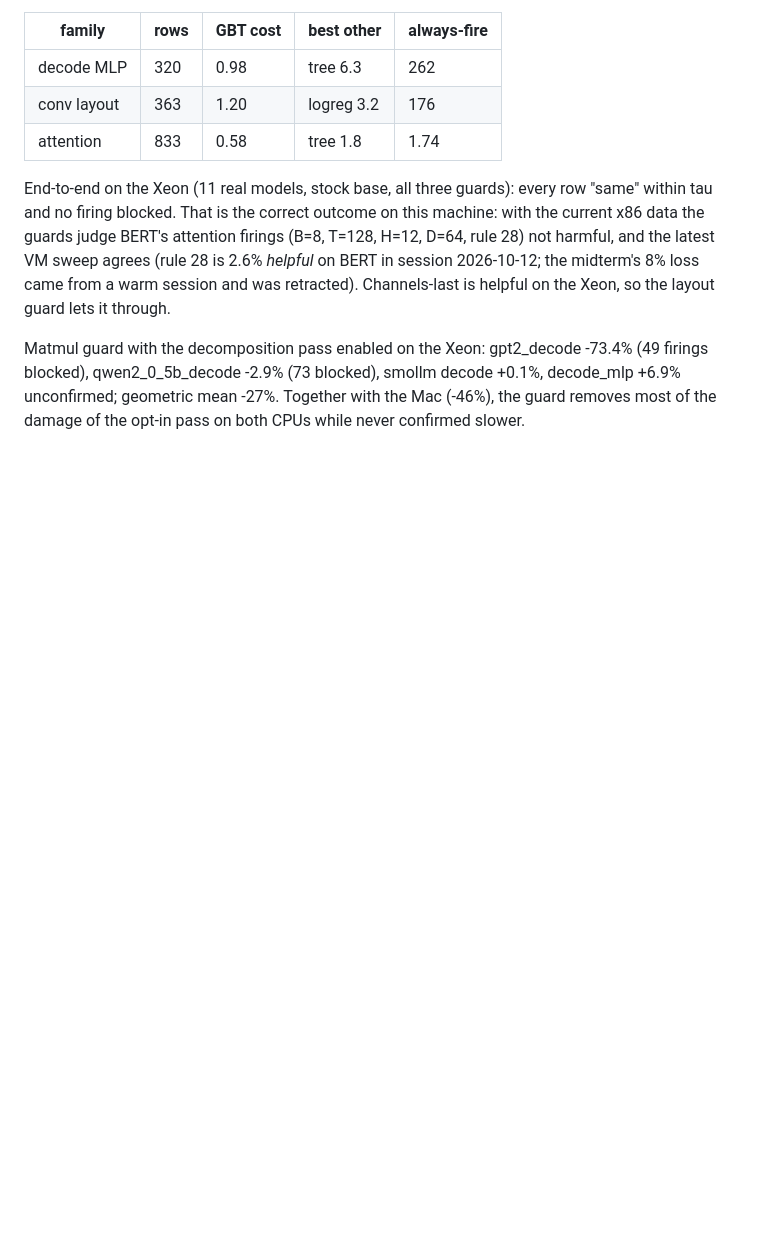
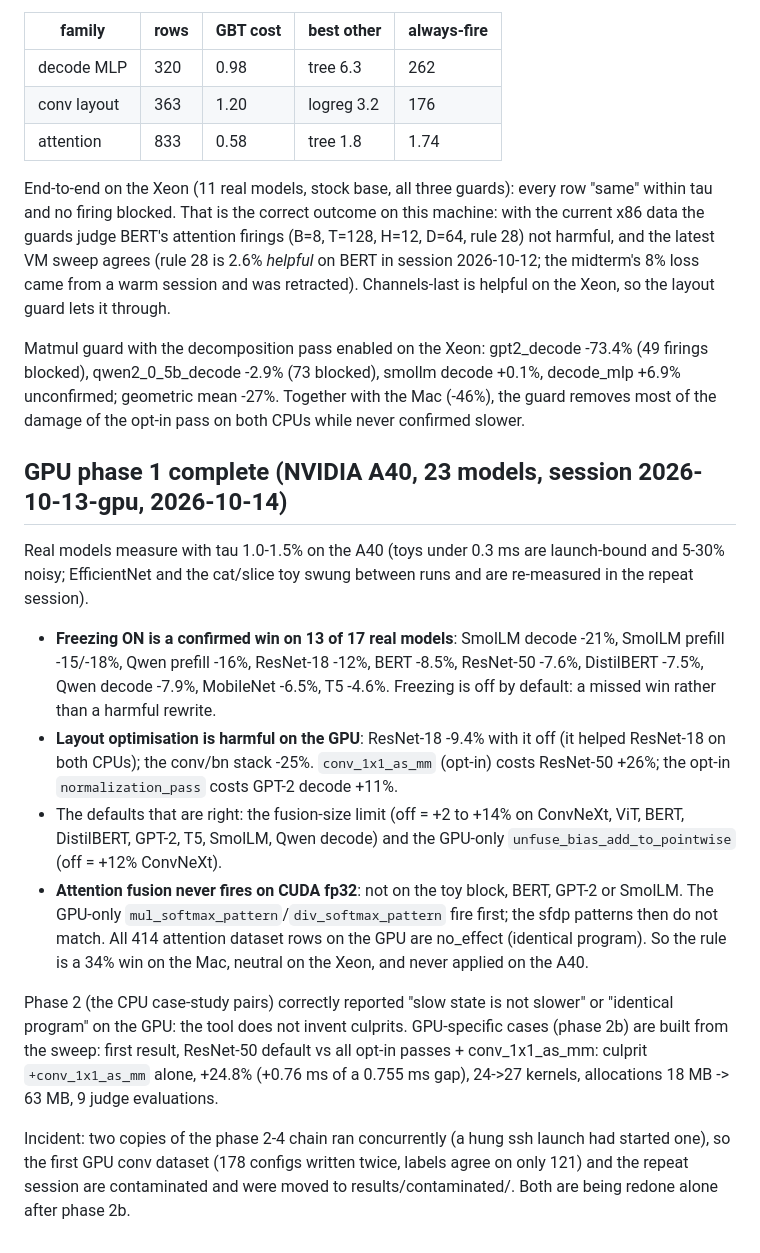
Before and after one commit to ChideraIbe123/Inductor-Rewrite-Blame, a Markdown page: docs/results_notes.md, the part around the change. Rendered like a GitHub page; blank space fills up the shorter version.

Commit message:
docs: GPU phase 1 summary, first GPU attribution, contamination incident
Co-Authored-By: Claude Fable 5.1 <noreply@anthropic.com>

```diff
--- a/docs/results_notes.md
+++ b/docs/results_notes.md
@@ -275,3 +275,30 @@ Matmul guard with the decomposition pass enabled on the Xeon: gpt2_decode -73.4%
 qwen2_0_5b_decode -2.9% (73 blocked), smollm decode +0.1%, decode_mlp +6.9% unconfirmed; geometric mean
 -27%. Together with the Mac (-46%), the guard removes most of the damage of the opt-in pass on both CPUs
 while never confirmed slower.
+
+## GPU phase 1 complete (NVIDIA A40, 23 models, session 2026-10-13-gpu, 2026-10-14)
+
+Real models measure with tau 1.0-1.5% on the A40 (toys under 0.3 ms are launch-bound and 5-30% noisy;
+EfficientNet and the cat/slice toy swung between runs and are re-measured in the repeat session).
+
+- **Freezing ON is a confirmed win on 13 of 17 real models**: SmolLM decode -21%, SmolLM prefill -15/-18%,
+  Qwen prefill -16%, ResNet-18 -12%, BERT -8.5%, ResNet-50 -7.6%, DistilBERT -7.5%, Qwen decode -7.9%,
+  MobileNet -6.5%, T5 -4.6%. Freezing is off by default: a missed win rather than a harmful rewrite.
+- **Layout optimisation is harmful on the GPU**: ResNet-18 -9.4% with it off (it helped ResNet-18 on both
+  CPUs); the conv/bn stack -25%. `conv_1x1_as_mm` (opt-in) costs ResNet-50 +26%; the opt-in
+  `normalization_pass` costs GPT-2 decode +11%.
+- The defaults that are right: the fusion-size limit (off = +2 to +14% on ConvNeXt, ViT, BERT, DistilBERT,
+  GPT-2, T5, SmolLM, Qwen decode) and the GPU-only `unfuse_bias_add_to_pointwise` (off = +12% ConvNeXt).
+- **Attention fusion never fires on CUDA fp32**: not on the toy block, BERT, GPT-2 or SmolLM. The GPU-only
+  `mul_softmax_pattern`/`div_softmax_pattern` fire first; the sfdp patterns then do not match. All 414
+  attention dataset rows on the GPU are no_effect (identical program). So the rule is a 34% win on the Mac,
+  neutral on the Xeon, and never applied on the A40.
+
+Phase 2 (the CPU case-study pairs) correctly reported "slow state is not slower" or "identical program"
+on the GPU: the tool does not invent culprits. GPU-specific cases (phase 2b) are built from the sweep:
+first result, ResNet-50 default vs all opt-in passes + conv_1x1_as_mm: culprit `+conv_1x1_as_mm` alone,
++24.8% (+0.76 ms of a 0.755 ms gap), 24->27 kernels, allocations 18 MB -> 63 MB, 9 judge evaluations.
+
+Incident: two copies of the phase 2-4 chain ran concurrently (a hung ssh launch had started one), so the
+first GPU conv dataset (178 configs written twice, labels agree on only 121) and the repeat session are
+contaminated and were moved to results/contaminated/. Both are being redone alone after phase 2b.
```
